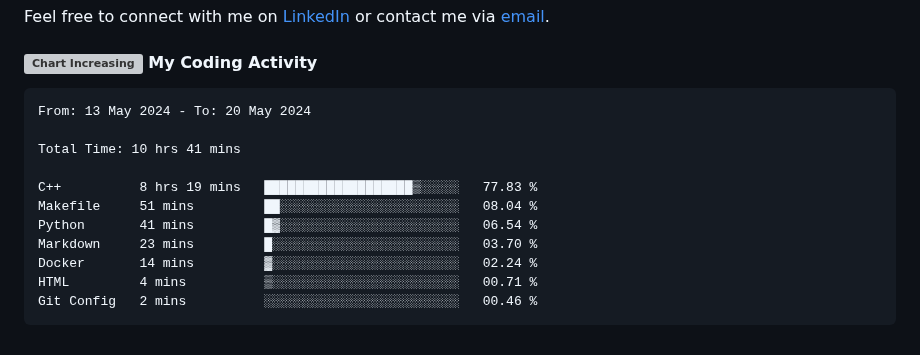
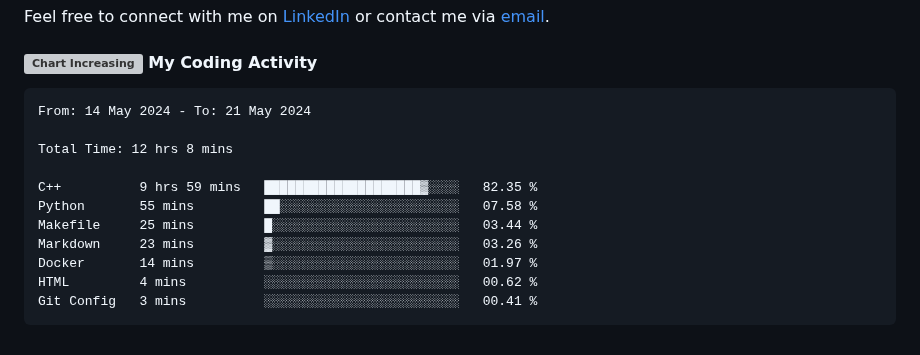
Before and after one commit to angelamcosta/angelamcosta, a Markdown page: README.md, the part around the change. GitHub-like rendering; grey boxes are pictures that could not be loaded.

Commit message:
Updated waka-readme graph with new metrics

````diff
--- a/README.md
+++ b/README.md
@@ -26,17 +26,17 @@ Feel free to connect with me on [LinkedIn](https://www.linkedin.com/in/angelamco
 <!--START_SECTION:waka-->
 
 ```txt
-From: 13 May 2024 - To: 20 May 2024
+From: 14 May 2024 - To: 21 May 2024
 
-Total Time: 10 hrs 41 mins
+Total Time: 12 hrs 8 mins
 
-C++          8 hrs 19 mins   ███████████████████▒░░░░░   77.83 %
-Makefile     51 mins         ██░░░░░░░░░░░░░░░░░░░░░░░   08.04 %
-Python       41 mins         █▓░░░░░░░░░░░░░░░░░░░░░░░   06.54 %
-Markdown     23 mins         █░░░░░░░░░░░░░░░░░░░░░░░░   03.70 %
-Docker       14 mins         ▓░░░░░░░░░░░░░░░░░░░░░░░░   02.24 %
-HTML         4 mins          ▒░░░░░░░░░░░░░░░░░░░░░░░░   00.71 %
-Git Config   2 mins          ░░░░░░░░░░░░░░░░░░░░░░░░░   00.46 %
+C++          9 hrs 59 mins   ████████████████████▓░░░░   82.35 %
+Python       55 mins         ██░░░░░░░░░░░░░░░░░░░░░░░   07.58 %
+Makefile     25 mins         █░░░░░░░░░░░░░░░░░░░░░░░░   03.44 %
+Markdown     23 mins         ▓░░░░░░░░░░░░░░░░░░░░░░░░   03.26 %
+Docker       14 mins         ▒░░░░░░░░░░░░░░░░░░░░░░░░   01.97 %
+HTML         4 mins          ░░░░░░░░░░░░░░░░░░░░░░░░░   00.62 %
+Git Config   3 mins          ░░░░░░░░░░░░░░░░░░░░░░░░░   00.41 %
 ```
 
 <!--END_SECTION:waka-->
````
